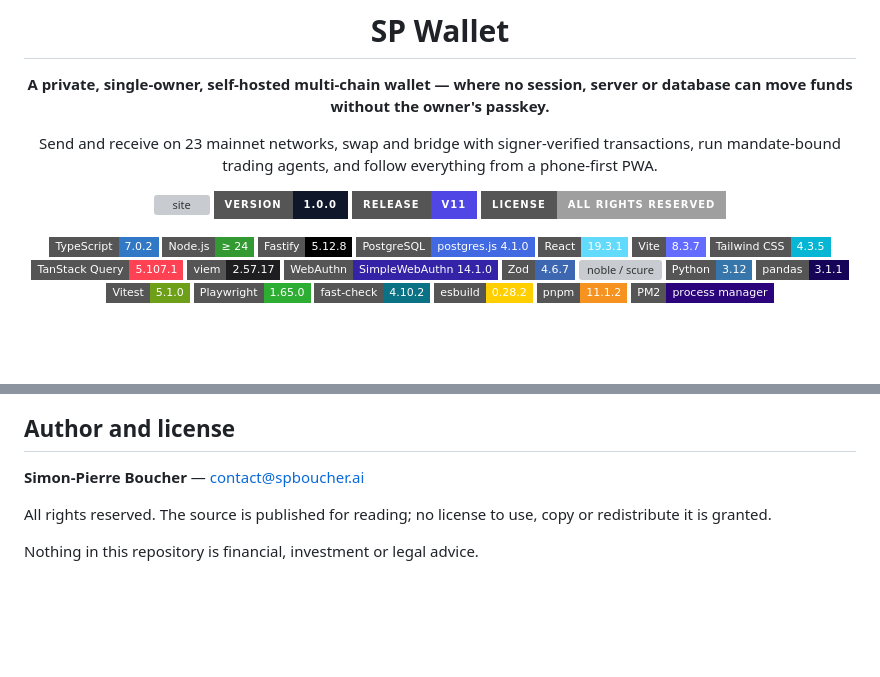
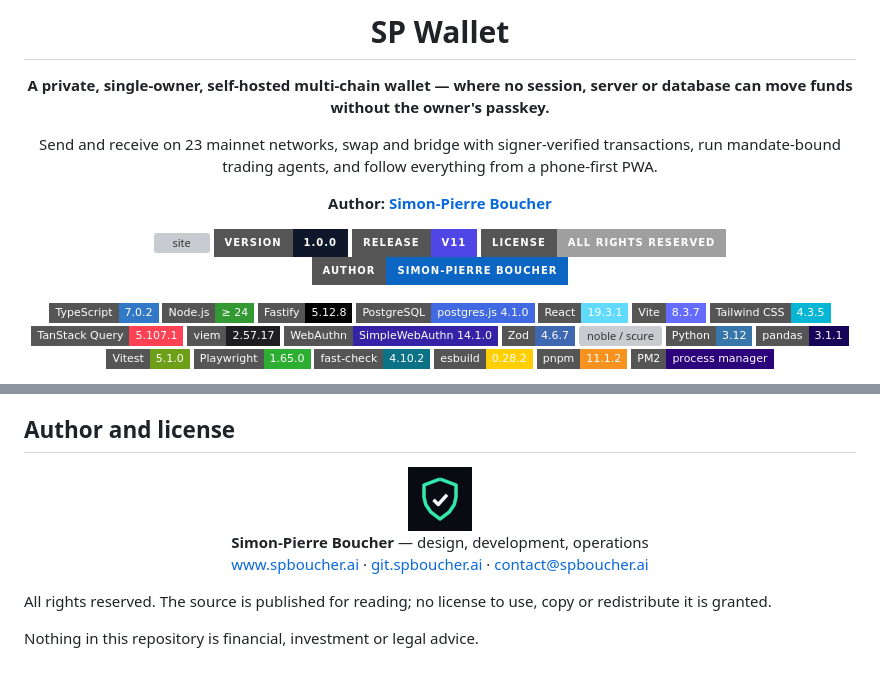
Before and after one commit to spboucherai/sp-wallet, a Markdown page: README.md, 2 parts joined by grey strips. GitHub-like rendering; pictures changed too: docs/brand/icon.png (added); badges without logos; blank space fills up the shorter version; grey boxes are pictures that could not be loaded.

Commit message:
docs: legendary README — icon, logo, live spbgit badges, author
Co-Authored-By: Claude Fable 5.2 <noreply@anthropic.com>

```diff
--- a/README.md
+++ b/README.md
@@ -6,10 +12,13 @@
 
 Send and receive on 23 mainnet networks, swap and bridge with signer-verified transactions, run mandate-bound trading agents, and follow everything from a phone-first PWA.
 
+**Author: [Simon-Pierre Boucher](https://www.spboucher.ai)**
+
 [![site](https://img.shields.io/website?url=https%3A%2F%2Fwallet.spboucher.ai%2Fapi%2Fv1%2Fhealth%2Flive&label=wallet.spboucher.ai&style=for-the-badge&up_message=online&down_message=offline)](https://wallet.spboucher.ai)
 ![version](https://img.shields.io/badge/version-1.0.0-0f172a?style=for-the-badge)
 ![release](https://img.shields.io/badge/release-V11-4f46e5?style=for-the-badge)
 ![license](https://img.shields.io/badge/license-all%20rights%20reserved-lightgrey?style=for-the-badge)
+![author](https://img.shields.io/badge/author-Simon--Pierre%20Boucher-0A66C2?style=for-the-badge)
 
 ![TypeScript](https://img.shields.io/badge/TypeScript-7.0.2-3178C6?style=flat-square&logo=typescript&logoColor=white)
 ![Node.js](https://img.shields.io/badge/Node.js-%E2%89%A5%2024-339933?style=flat-square&logo=nodedotjs&logoColor=white)
@@ -634,7 +643,14 @@ The `main` branch is at the V10 design pass. The repository's own documents reco
 
 ## Author and license
 
-**Simon-Pierre Boucher** — [contact@spboucher.ai](mailto:contact@spboucher.ai)
+<div align="center">
+
+<img src="docs/brand/icon.png" width="64" height="64" alt="">
+
+**Simon-Pierre Boucher** — design, development, operations<br>
+[www.spboucher.ai](https://www.spboucher.ai) · [git.spboucher.ai](https://git.spboucher.ai) · contact@spboucher.ai
+
+</div>
 
 All rights reserved. The source is published for reading; no license to use, copy or redistribute it is granted.
 
```
Also changed, not shown: other parts of README.md (+6 -0 lines), 1 other file.
